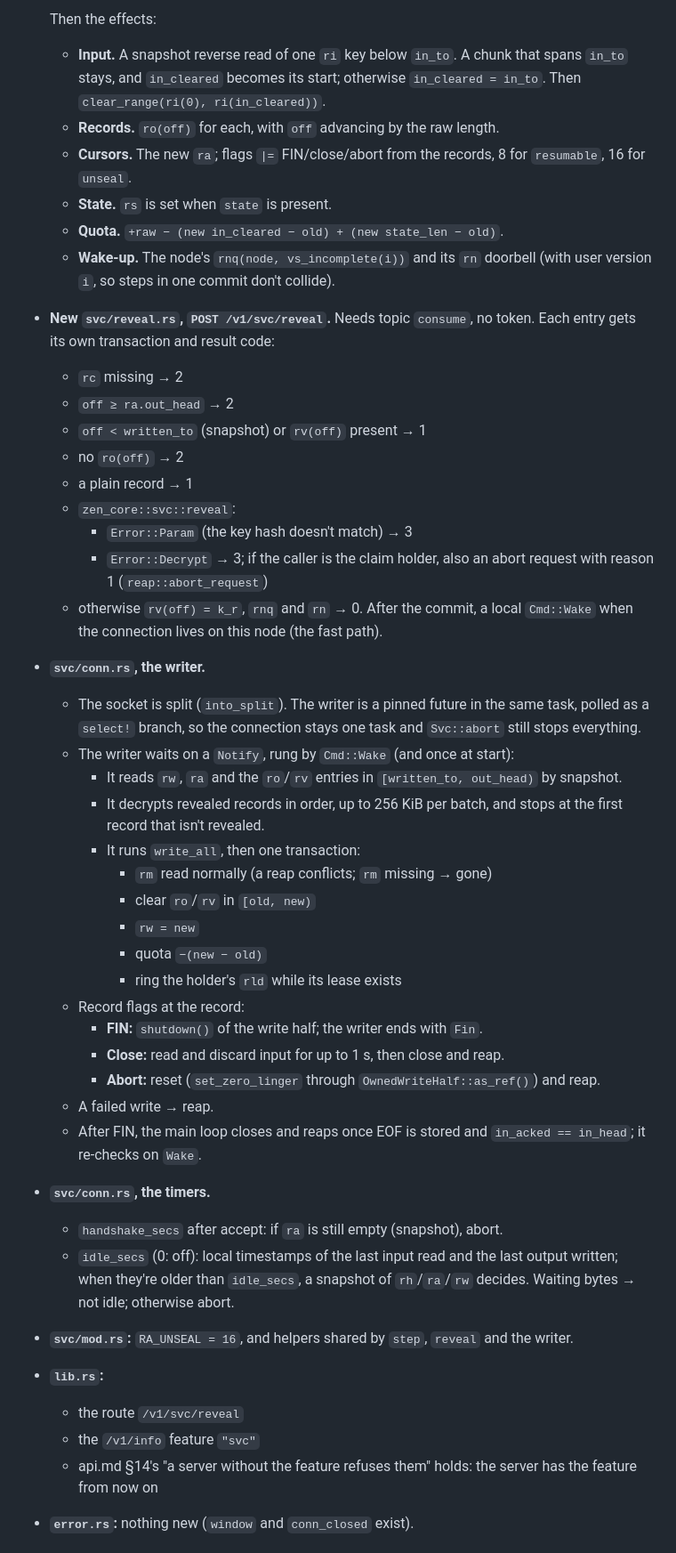
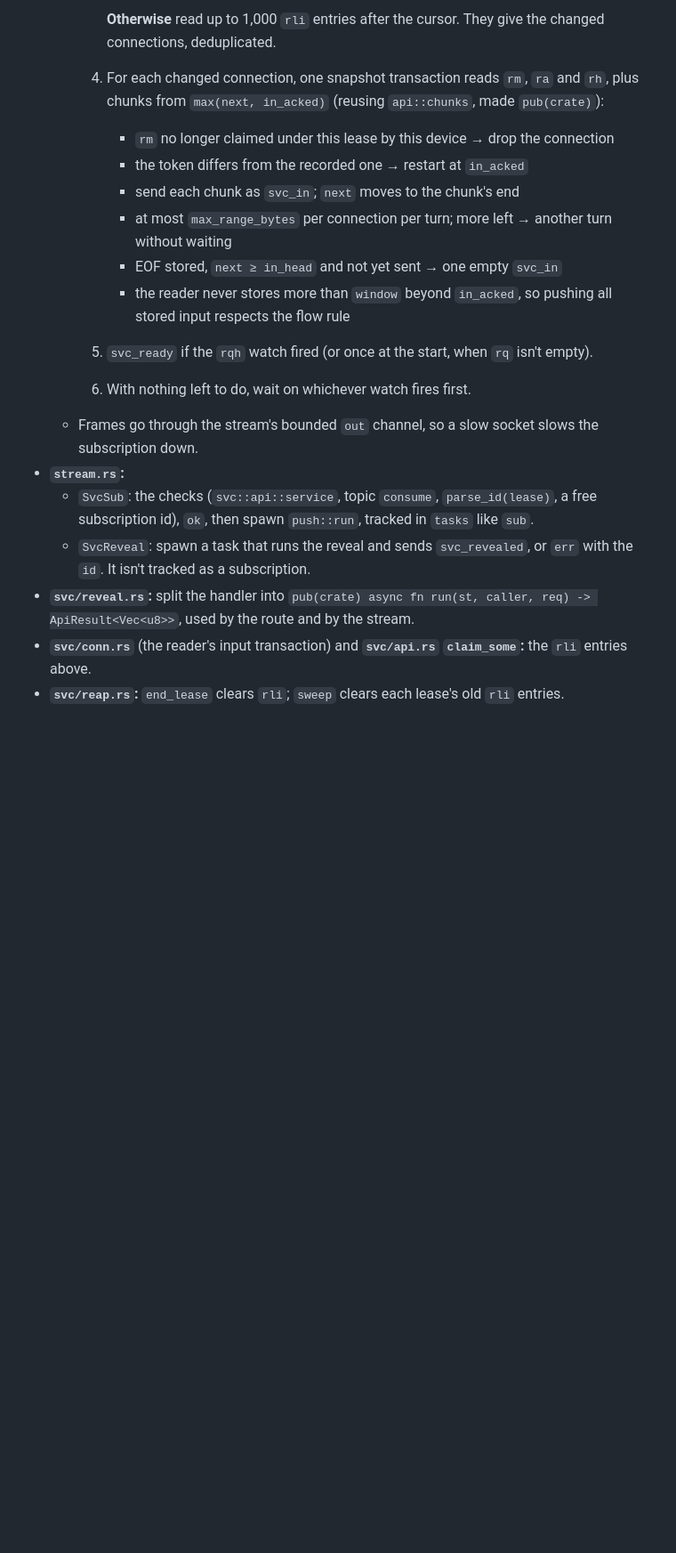
Before and after one commit to kkontosis/zen-serve, a Markdown page: docs/MILESTONE-5.5.md, the part around one of its changes. Shown at 89% size. Drawn GitHub-style; blank space fills up the shorter version.

```diff
--- a/docs/MILESTONE-5.5.md
+++ b/docs/MILESTONE-5.5.md
@@ -146,45 +138,19 @@ This step adds the output side, on the server only. Normative behaviour is spec/
 
-  Then the effects:
-  * **Input.** A snapshot reverse read of one `ri` key below `in_to`. A chunk that spans `in_to` stays, and `in_cleared` becomes its start; otherwise `in_cleared = in_to`. Then `clear_range(ri(0), ri(in_cleared))`.
-  * **Records.** `ro(off)` for each, with `off` advancing by the raw length.
-  * **Cursors.** The new `ra`; flags `|=` FIN/close/abort from the records, 8 for `resumable`, 16 for `unseal`.
-  * **State.** `rs` is set when `state` is present.
-  * **Quota.** `+raw − (new in_cleared − old) + (new state_len − old)`.
-  * **Wake-up.** The node's `rnq(node, vs_incomplete(i))` and its `rn` doorbell (with user version `i`, so steps in one commit don't collide).
-* **New `svc/reveal.rs`, `POST /v1/svc/reveal`.** Needs topic `consume`, no token. Each entry gets its own transaction and result code:
-  * `rc` missing → 2
-  * `off ≥ ra.out_head` → 2
-  * `off < written_to` (snapshot) or `rv(off)` present → 1
-  * no `ro(off)` → 2
-  * a plain record → 1
-  * `zen_core::svc::reveal`:
-    * `Error::Param` (the key hash doesn't match) → 3
-    * `Error::Decrypt` → 3; if the caller is the claim holder, also an abort request with reason 1 (`reap::abort_request`)
-  * otherwise `rv(off) = k_r`, `rnq` and `rn` → 0. After the commit, a local `Cmd::Wake` when the connection lives on this node (the fast path).
-* **`svc/conn.rs`, the writer.**
-  * The socket is split (`into_split`). The writer is a pinned future in the same task, polled as a `select!` branch, so the connection stays one task and `Svc::abort` still stops everything.
-  * The writer waits on a `Notify`, rung by `Cmd::Wake` (and once at start):
-    * It reads `rw`, `ra` and the `ro`/`rv` entries in `[written_to, out_head)` by snapshot.
-    * It decrypts revealed records in order, up to 256 KiB per batch, and stops at the first record that isn't revealed.
-    * It runs `write_all`, then one transaction:
-      * `rm` read normally (a reap conflicts; `rm` missing → gone)
-      * clear `ro`/`rv` in `[old, new)`
-      * `rw = new`
-      * quota `−(new − old)`
-      * ring the holder's `rld` while its lease exists
-  * Record flags at the record:
-    * **FIN:** `shutdown()` of the write half; the writer ends with `Fin`.
-    * **Close:** read and discard input for up to 1 s, then close and reap.
-    * **Abort:** reset (`set_zero_linger` through `OwnedWriteHalf::as_ref()`) and reap.
-  * A failed write → reap.
-  * After FIN, the main loop closes and reaps once EOF is stored and `in_acked == in_head`; it re-checks on `Wake`.
-* **`svc/conn.rs`, the timers.**
-  * `handshake_secs` after accept: if `ra` is still empty (snapshot), abort.
-  * `idle_secs` (0: off): local timestamps of the last input read and the last output written; when they're older than `idle_secs`, a snapshot of `rh`/`ra`/`rw` decides. Waiting bytes → not idle; otherwise abort.
-* **`svc/mod.rs`:** `RA_UNSEAL = 16`, and helpers shared by `step`, `reveal` and the writer.
-* **`lib.rs`:**
-  * the route `/v1/svc/reveal`
-  * the `/v1/info` feature `"svc"`
-  * api.md §14's "a server without the feature refuses them" holds: the server has the feature from now on
-* **`error.rs`:** nothing new (`window` and `conn_closed` exist).
+       **Otherwise** read up to 1,000 `rli` entries after the cursor. They give the changed connections, deduplicated.
+    4. For each changed connection, one snapshot transaction reads `rm`, `ra` and `rh`, plus chunks from `max(next, in_acked)` (reusing `api::chunks`, made `pub(crate)`):
+       * `rm` no longer claimed under this lease by this device → drop the connection
+       * the token differs from the recorded one → restart at `in_acked`
+       * send each chunk as `svc_in`; `next` moves to the chunk's end
+       * at most `max_range_bytes` per connection per turn; more left → another turn without waiting
+       * EOF stored, `next ≥ in_head` and not yet sent → one empty `svc_in`
+       * the reader never stores more than `window` beyond `in_acked`, so pushing all stored input respects the flow rule
+    5. `svc_ready` if the `rqh` watch fired (or once at the start, when `rq` isn't empty).
+    6. With nothing left to do, wait on whichever watch fires first.
+  * Frames go through the stream's bounded `out` channel, so a slow socket slows the subscription down.
+* **`stream.rs`:**
+  * `SvcSub`: the checks (`svc::api::service`, topic `consume`, `parse_id(lease)`, a free subscription id), `ok`, then spawn `push::run`, tracked in `tasks` like `sub`.
+  * `SvcReveal`: spawn a task that runs the reveal and sends `svc_revealed`, or `err` with the `id`. It isn't tracked as a subscription.
+* **`svc/reveal.rs`:** split the handler into `pub(crate) async fn run(st, caller, req) -> ApiResult<Vec<u8>>`, used by the route and by the stream.
+* **`svc/conn.rs`** (the reader's input transaction) and **`svc/api.rs` `claim_some`:** the `rli` entries above.
+* **`svc/reap.rs`:** `end_lease` clears `rli`; `sweep` clears each lease's old `rli` entries.
 
```
Also changed, not shown: other parts of docs/MILESTONE-5.5.md (+71 -88 lines).
